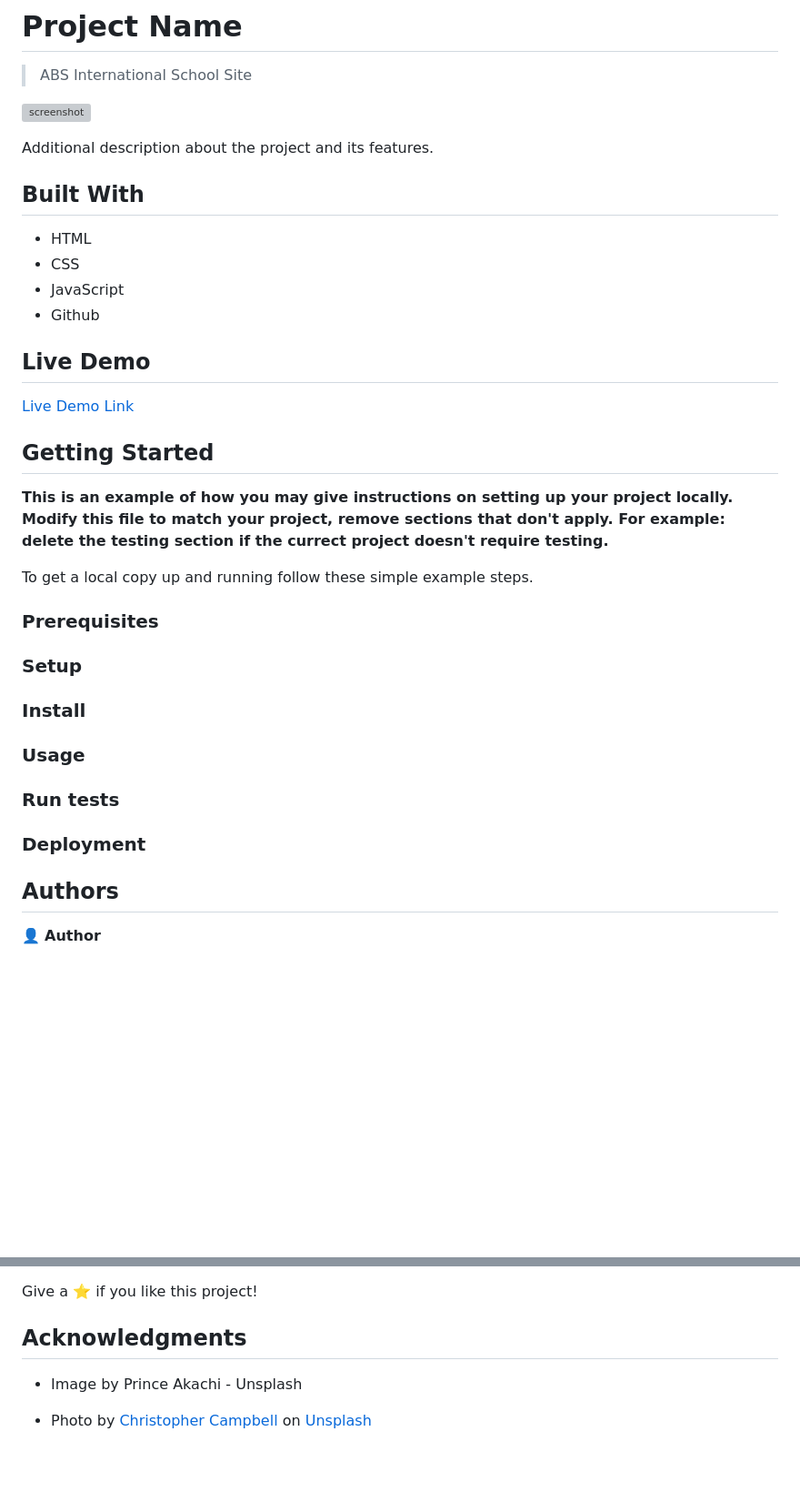
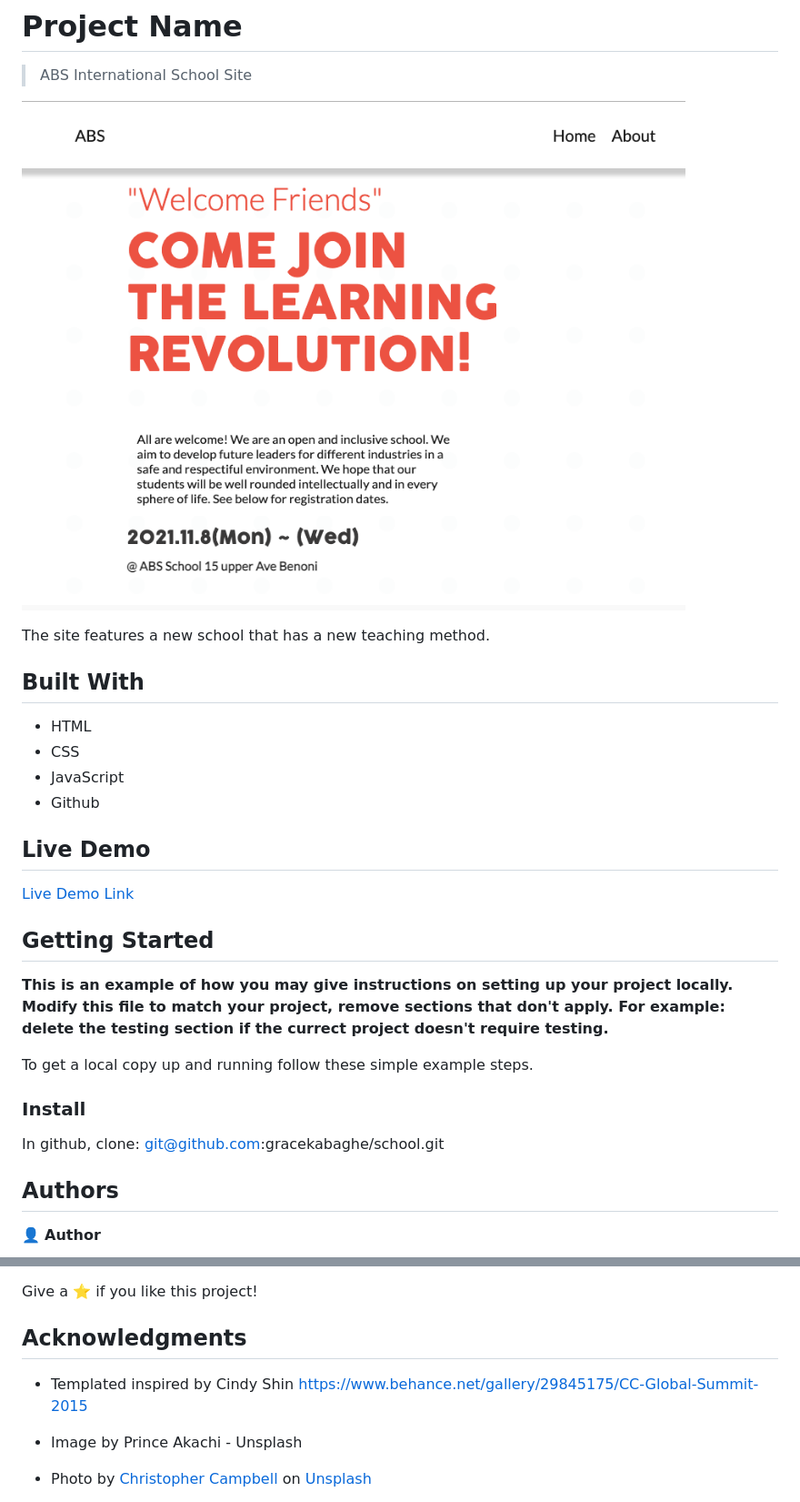
Before and after one commit to gracekabaghe/school, a Markdown page: README.md, 2 parts joined by grey strips. Shown: that part at 91% size. Rendered like a GitHub page; pictures changed too: images/shot.png (added); blank space fills up the shorter version; grey boxes are pictures that could not be loaded.

```diff
--- a/README.md
+++ b/README.md
@@ -5,9 +5,9 @@
 
 > ABS International School Site
 
-![screenshot](./app_screenshot.png)
+![screenshot](./images/shot.png)
 
-Additional description about the project and its features.
+The site features a new school that has a new teaching method.
 
 ## Built With
 
@@ -29,17 +29,8 @@ Additional description about the project and its features.
 
 To get a local copy up and running follow these simple example steps.
 
-### Prerequisites
-
-### Setup
-
 ### Install
-
-### Usage
-
-### Run tests
-
-### Deployment
+In github, clone: git@github.com:gracekabaghe/school.git
 
 
 
@@ -62,6 +53,7 @@ Give a ⭐️ if you like this project!
 
 ## Acknowledgments
 
+- Templated inspired by Cindy Shin https://www.behance.net/gallery/29845175/CC-Global-Summit-2015
 - Image by Prince Akachi - Unsplash
 - Photo by <a href="https://unsplash.com/@chrisjoelcampbell?utm_source=unsplash&utm_medium=referral&utm_content=creditCopyText">Christopher Campbell</a> on <a href="https://unsplash.com/s/photos/portrait?utm_source=unsplash&utm_medium=referral&utm_content=creditCopyText">Unsplash</a>
 
```
Also changed, not shown: other parts of README.md (+1 -1 lines), 2 other files.
